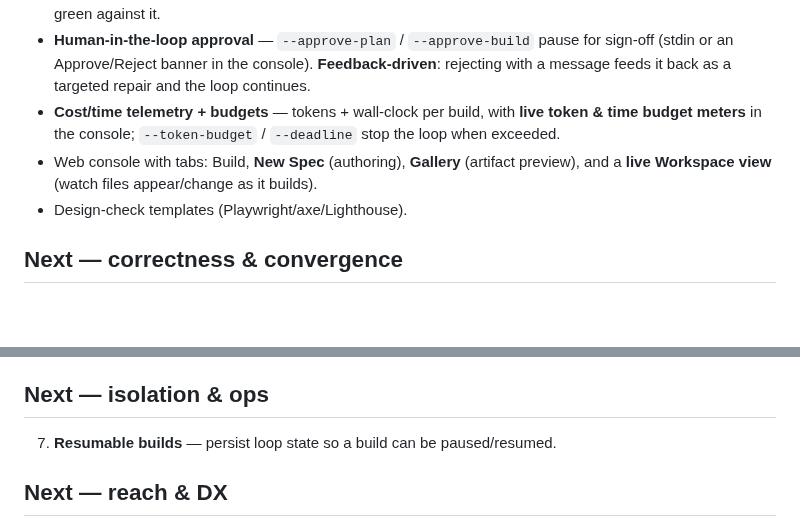
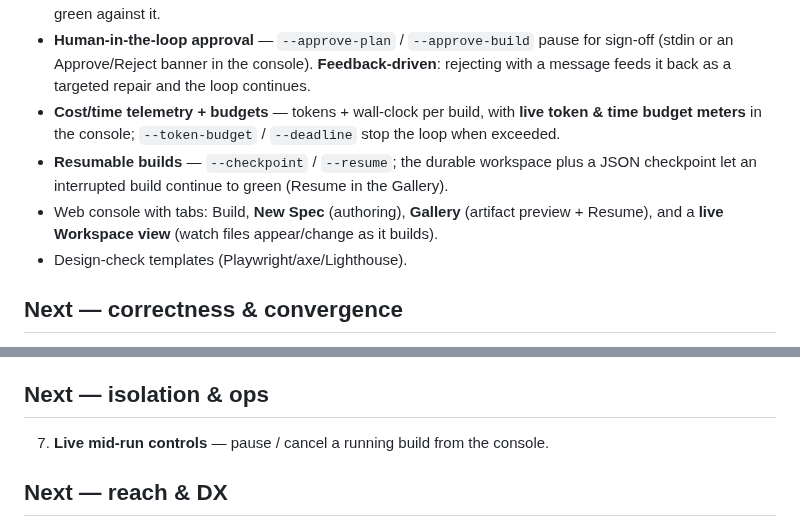
Before and after one commit to classamusic-spec/Agent1-Harness, a Markdown page: ROADMAP.md, 2 parts joined by grey strips. GitHub-like rendering; blank space fills up the shorter version.

```diff
--- a/ROADMAP.md
+++ b/ROADMAP.md
@@ -23,8 +23,10 @@ Ordered by impact-to-effort.
 - **Cost/time telemetry + budgets** — tokens + wall-clock per build, with **live
   token & time budget meters** in the console; `--token-budget` / `--deadline`
   stop the loop when exceeded.
+- **Resumable builds** — `--checkpoint` / `--resume`; the durable workspace plus a
+  JSON checkpoint let an interrupted build continue to green (Resume in the Gallery).
 - Web console with tabs: Build, **New Spec** (authoring), **Gallery** (artifact
-  preview), and a **live Workspace view** (watch files appear/change as it builds).
+  preview + Resume), and a **live Workspace view** (watch files appear/change as it builds).
 - Design-check templates (Playwright/axe/Lighthouse).
 
 ## Next — correctness & convergence
@@ -40,7 +42,7 @@ Ordered by impact-to-effort.
    unsafe deserialization, dependency risks.
 
 ## Next — isolation & ops
-7. **Resumable builds** — persist loop state so a build can be paused/resumed.
+7. **Live mid-run controls** — pause / cancel a running build from the console.
 
 ## Next — reach & DX
 10. **Project scaffolds** — first-class starters for React (Vite), React Native
```
Also changed, not shown: README.md (+1 -0 lines), docs/screenshots/console-gallery.png, 10 other files.
